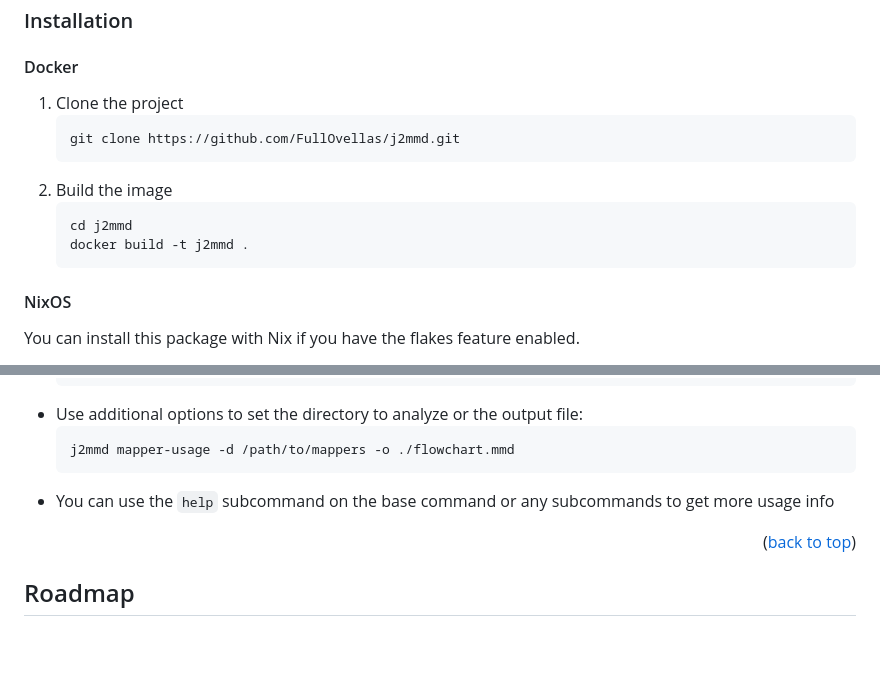
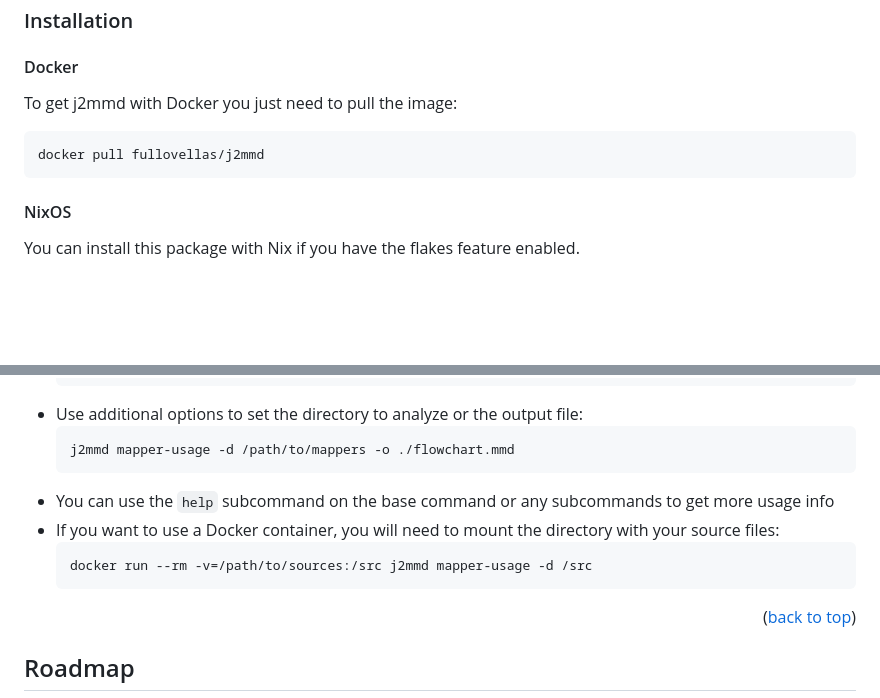
Before and after one commit to FullOvellas/j2mmd, a Markdown page: README.md, 2 parts joined by grey strips. Rendered like a GitHub page; blank space fills up the shorter version.

Commit message:
docs: improve README

````diff
--- a/README.md
+++ b/README.md
@@ -102,15 +102,11 @@ Docker container you also need Docker installed in your system.
 
 #### Docker
 
-1. Clone the project
-   ```sh
-   git clone https://github.com/FullOvellas/j2mmd.git
-   ```
-2. Build the image
-   ```sh
-   cd j2mmd
-   docker build -t j2mmd .
-   ```
+To get j2mmd with Docker you just need to pull the image:
+
+```sh
+docker pull fullovellas/j2mmd
+```
 
 #### NixOS
 
@@ -162,6 +158,10 @@ nix shell github:FullOvellas/j2mmd
   j2mmd mapper-usage -d /path/to/mappers -o ./flowchart.mmd
   ```
 - You can use the `help` subcommand on the base command or any subcommands to get more usage info
+- If you want to use a Docker container, you will need to mount the directory with your source files:
+  ```sh
+  docker run --rm -v=/path/to/sources:/src j2mmd mapper-usage -d /src
+  ```
 
 <p align="right">(<a href="#readme-top">back to top</a>)</p>
 
````
